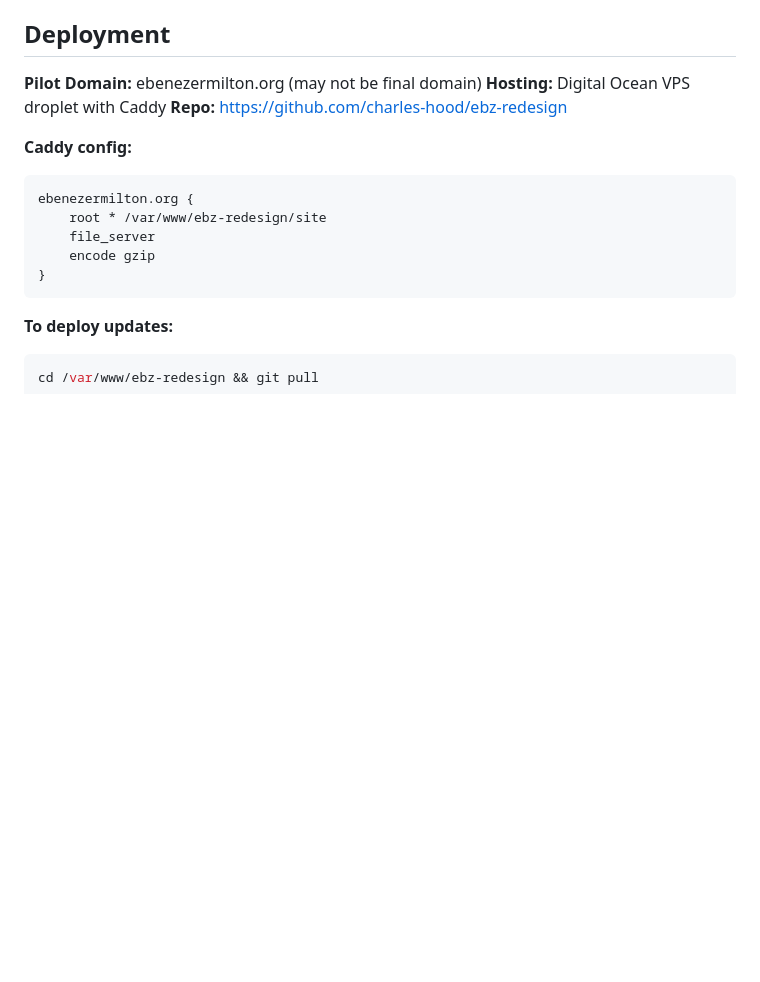
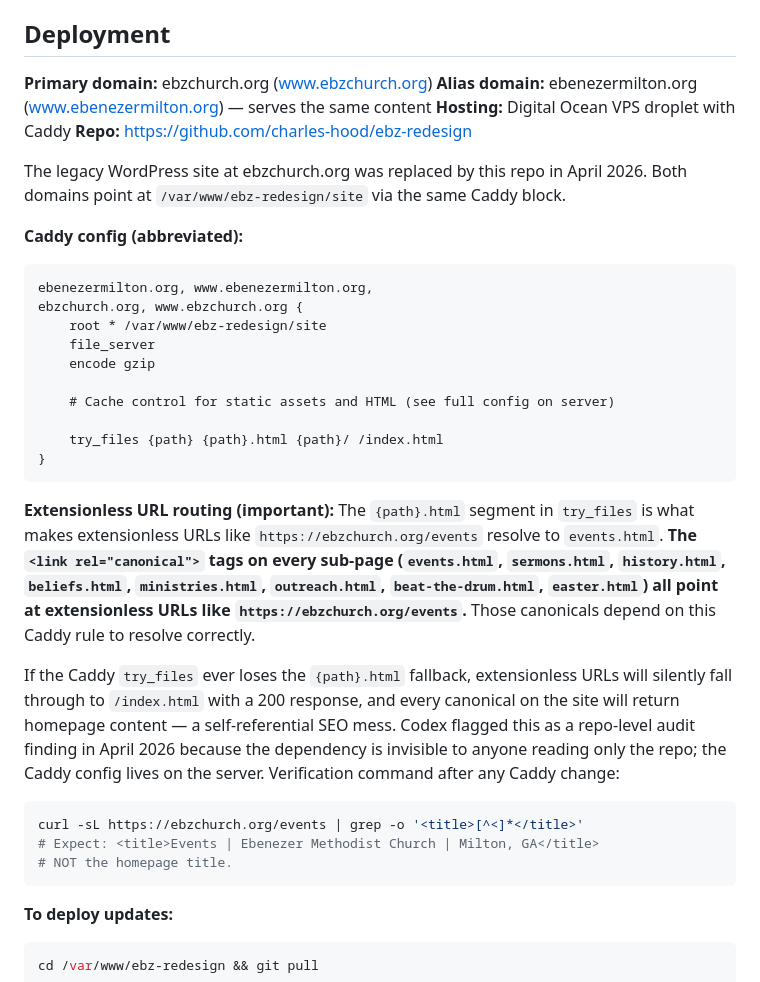
Before and after one commit to charles-hood/ebz-redesign, a Markdown page: CLAUDE.md, the part around one of its changes. GitHub-like rendering; blank space fills up the shorter version.

````diff
--- a/CLAUDE.md
+++ b/CLAUDE.md
@@ -311,17 +311,35 @@ Clicking a staff card opens a modal with their photo, title, bio, and email butt
 
 ## Deployment
 
-**Pilot Domain:** ebenezermilton.org (may not be final domain)
+**Primary domain:** ebzchurch.org (www.ebzchurch.org)
+**Alias domain:** ebenezermilton.org (www.ebenezermilton.org) — serves the same content
 **Hosting:** Digital Ocean VPS droplet with Caddy
 **Repo:** https://github.com/charles-hood/ebz-redesign
 
-**Caddy config:**
+The legacy WordPress site at ebzchurch.org was replaced by this repo in April 2026. Both domains point at `/var/www/ebz-redesign/site` via the same Caddy block.
+
+**Caddy config (abbreviated):**
 ```
-ebenezermilton.org {
+ebenezermilton.org, www.ebenezermilton.org,
+ebzchurch.org, www.ebzchurch.org {
     root * /var/www/ebz-redesign/site
     file_server
     encode gzip
+
+    # Cache control for static assets and HTML (see full config on server)
+
+    try_files {path} {path}.html {path}/ /index.html
 }
+```
+
+**Extensionless URL routing (important):**
+The `{path}.html` segment in `try_files` is what makes extensionless URLs like `https://ebzchurch.org/events` resolve to `events.html`. **The `<link rel="canonical">` tags on every sub-page (`events.html`, `sermons.html`, `history.html`, `beliefs.html`, `ministries.html`, `outreach.html`, `beat-the-drum.html`, `easter.html`) all point at extensionless URLs like `https://ebzchurch.org/events`.** Those canonicals depend on this Caddy rule to resolve correctly.
+
+If the Caddy `try_files` ever loses the `{path}.html` fallback, extensionless URLs will silently fall through to `/index.html` with a 200 response, and every canonical on the site will return homepage content — a self-referential SEO mess. Codex flagged this as a repo-level audit finding in April 2026 because the dependency is invisible to anyone reading only the repo; the Caddy config lives on the server. Verification command after any Caddy change:
+```bash
+curl -sL https://ebzchurch.org/events | grep -o '<title>[^<]*</title>'
+# Expect: <title>Events | Ebenezer Methodist Church | Milton, GA</title>
+# NOT the homepage title.
 ```
 
 **To deploy updates:**
````
Also changed, not shown: other parts of CLAUDE.md (+25 -0 lines).
